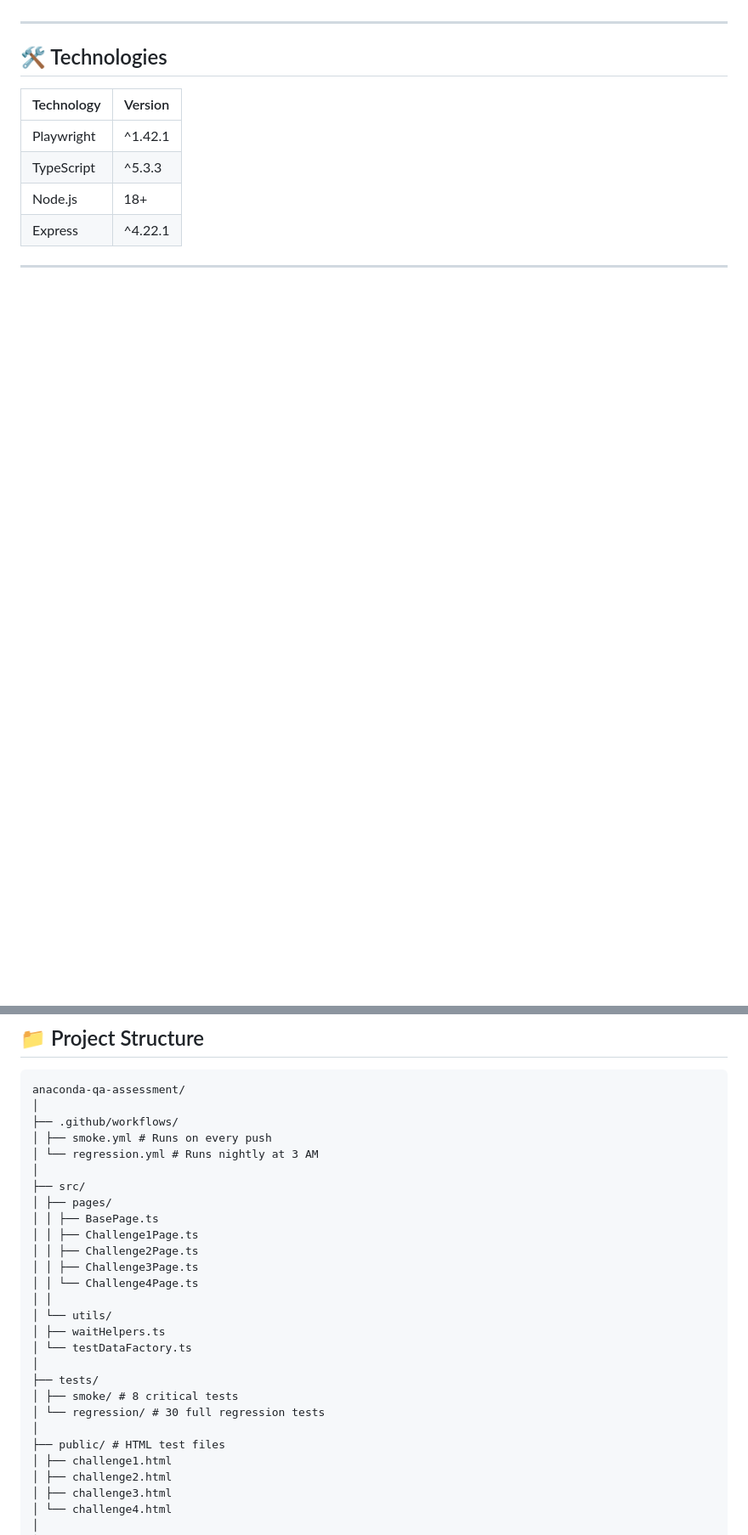
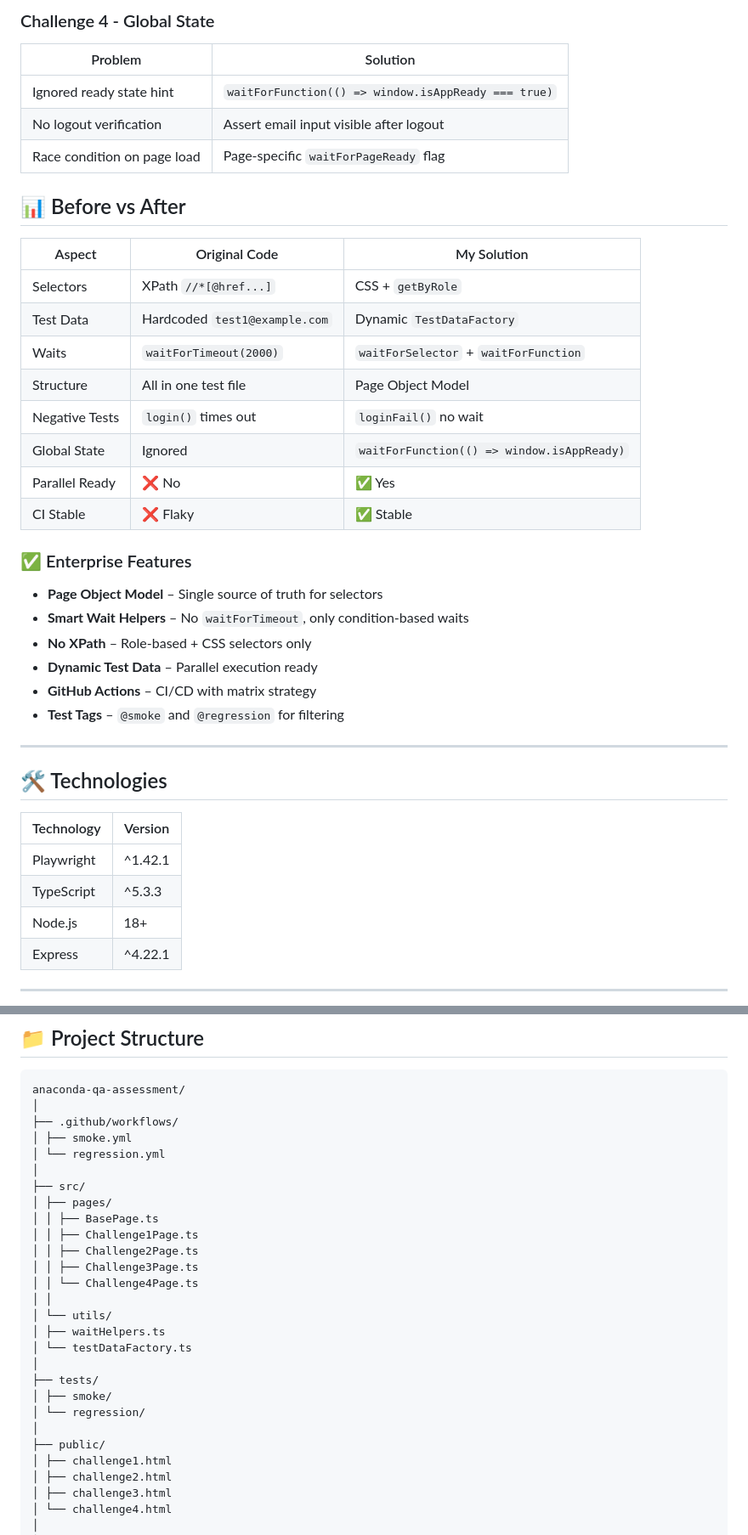
Before and after one commit to GitHubMaster07/anaconda-qa-assessment, a Markdown page: README.md, 2 parts joined by grey strips. Shown at 85% size. Rendered like a GitHub page; blank space fills up the shorter version.

```diff
--- a/README.md
+++ b/README.md
@@ -44,3 +100,31 @@ Production-ready test automation for Playwright Testing Challenges. Enterprise p
+### Challenge 4 - Global State
+| Problem | Solution |
+|---------|----------|
+| Ignored ready state hint | `waitForFunction(() => window.isAppReady === true)` |
+| No logout verification | Assert email input visible after logout |
+| Race condition on page load | Page-specific `waitForPageReady` flag |
+
+## 📊 Before vs After
+
+| Aspect | Original Code | My Solution |
+|--------|---------------|-------------|
+| Selectors | XPath `//*[@href...]` | CSS + `getByRole` |
+| Test Data | Hardcoded `test1@example.com` | Dynamic `TestDataFactory` |
+| Waits | `waitForTimeout(2000)` | `waitForSelector` + `waitForFunction` |
+| Structure | All in one test file | Page Object Model |
+| Negative Tests | `login()` times out | `loginFail()` no wait |
+| Global State | Ignored | `waitForFunction(() => window.isAppReady)` |
+| Parallel Ready | ❌ No | ✅ Yes |
+| CI Stable | ❌ Flaky | ✅ Stable |
+
+### ✅ Enterprise Features
+
+- **Page Object Model** – Single source of truth for selectors
+- **Smart Wait Helpers** – No `waitForTimeout`, only condition-based waits
+- **No XPath** – Role-based + CSS selectors only
+- **Dynamic Test Data** – Parallel execution ready
+- **GitHub Actions** – CI/CD with matrix strategy
+- **Test Tags** – `@smoke` and `@regression` for filtering
 
 ---
 
@@ -60,8 +144,8 @@ Production-ready test automation for Playwright Testing Challenges. Enterprise p
 anaconda-qa-assessment/
 │
 ├── .github/workflows/
-│ ├── smoke.yml # Runs on every push
-│ └── regression.yml # Runs nightly at 3 AM
+│ ├── smoke.yml
+│ └── regression.yml
 │
 ├── src/
 │ ├── pages/
@@ -76,10 +160,10 @@ anaconda-qa-assessment/
 │ └── testDataFactory.ts
 │
 ├── tests/
-│ ├── smoke/ # 8 critical tests
-│ └── regression/ # 30 full regression tests
+│ ├── smoke/
+│ └── regression/
 │
-├── public/ # HTML test files
+├── public/
 │ ├── challenge1.html
 │ ├── challenge2.html
 │ ├── challenge3.html
```
Also changed, not shown: other parts of README.md (+79 -36 lines).
